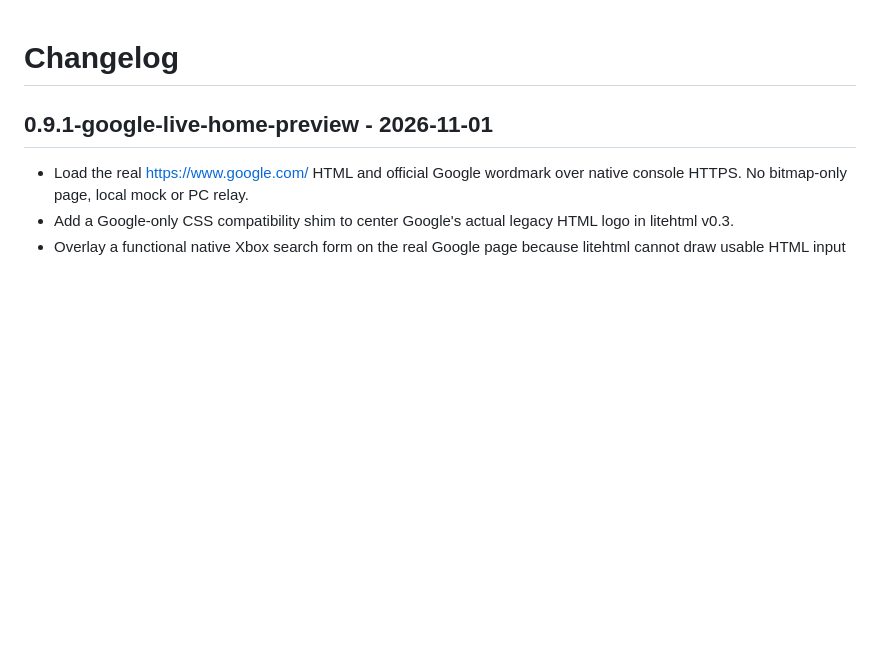
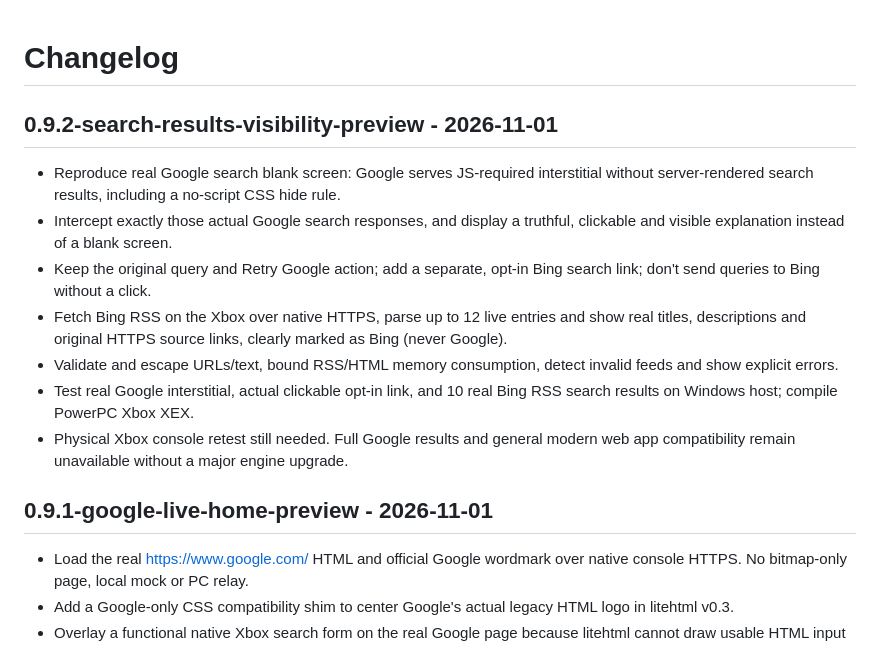
Before and after one commit to xbox360778899/Xbox-360-Internet-explorer-browser, a Markdown page: CHANGELOG.md, the part around the change. GitHub-like rendering; blank space fills up the shorter version.

```diff
--- a/CHANGELOG.md
+++ b/CHANGELOG.md
@@ -1,4 +1,15 @@
 # Changelog
+
+## 0.9.2-search-results-visibility-preview - 2026-11-01
+
+- Reproduce real Google search blank screen: Google serves JS-required interstitial without server-rendered search results, including a no-script CSS hide rule.
+- Intercept exactly those actual Google search responses, and display a truthful, clickable and visible explanation instead of a blank screen.
+- Keep the original query and Retry Google action; add a separate, opt-in Bing search link; don't send queries to Bing without a click.
+- Fetch Bing RSS on the Xbox over native HTTPS, parse up to 12 live entries and show real titles, descriptions and original HTTPS source links, clearly marked as Bing (never Google).
+- Validate and escape URLs/text, bound RSS/HTML memory consumption, detect invalid feeds and show explicit errors.
+- Test real Google interstitial, actual clickable opt-in link, and 10 real Bing RSS search results on Windows host; compile PowerPC Xbox XEX.
+- Physical Xbox console retest still needed. Full Google results and general modern web app compatibility remain unavailable without a major engine upgrade.
+
 
 ## 0.9.1-google-live-home-preview - 2026-11-01
 
```
Also changed, not shown: README.md (+11 -0 lines), TESTING.md (+9 -0 lines), docs/bing-live-search-host.png (added), docs/google-js-required-notice-host.png (added), 8 other files.
